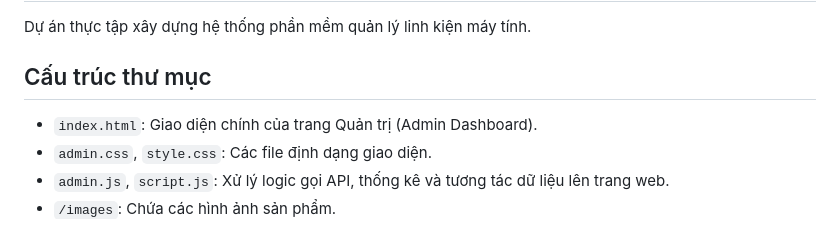
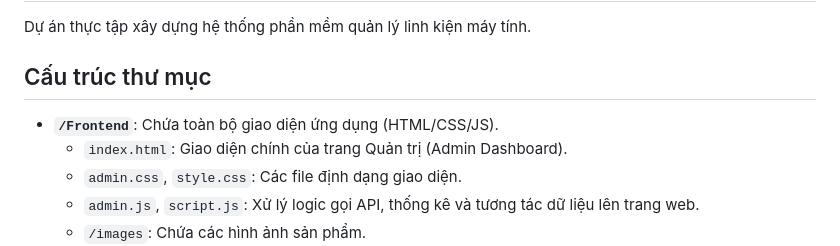
Before and after one commit to gluong459/QuanLyLinhKienPC, a Markdown page: README.md, the part around the change. Drawn GitHub-style.

```diff
--- a/README.md
+++ b/README.md
@@ -2,6 +2,7 @@
 Dự án thực tập xây dựng hệ thống phần mềm quản lý linh kiện máy tính.
 
 ## Cấu trúc thư mục
+- **`/Frontend`**: Chứa toàn bộ giao diện ứng dụng (HTML/CSS/JS).
   - `index.html`: Giao diện chính của trang Quản trị (Admin Dashboard).
   - `admin.css`, `style.css`: Các file định dạng giao diện.
   - `admin.js`, `script.js`: Xử lý logic gọi API, thống kê và tương tác dữ liệu lên trang web.
```
